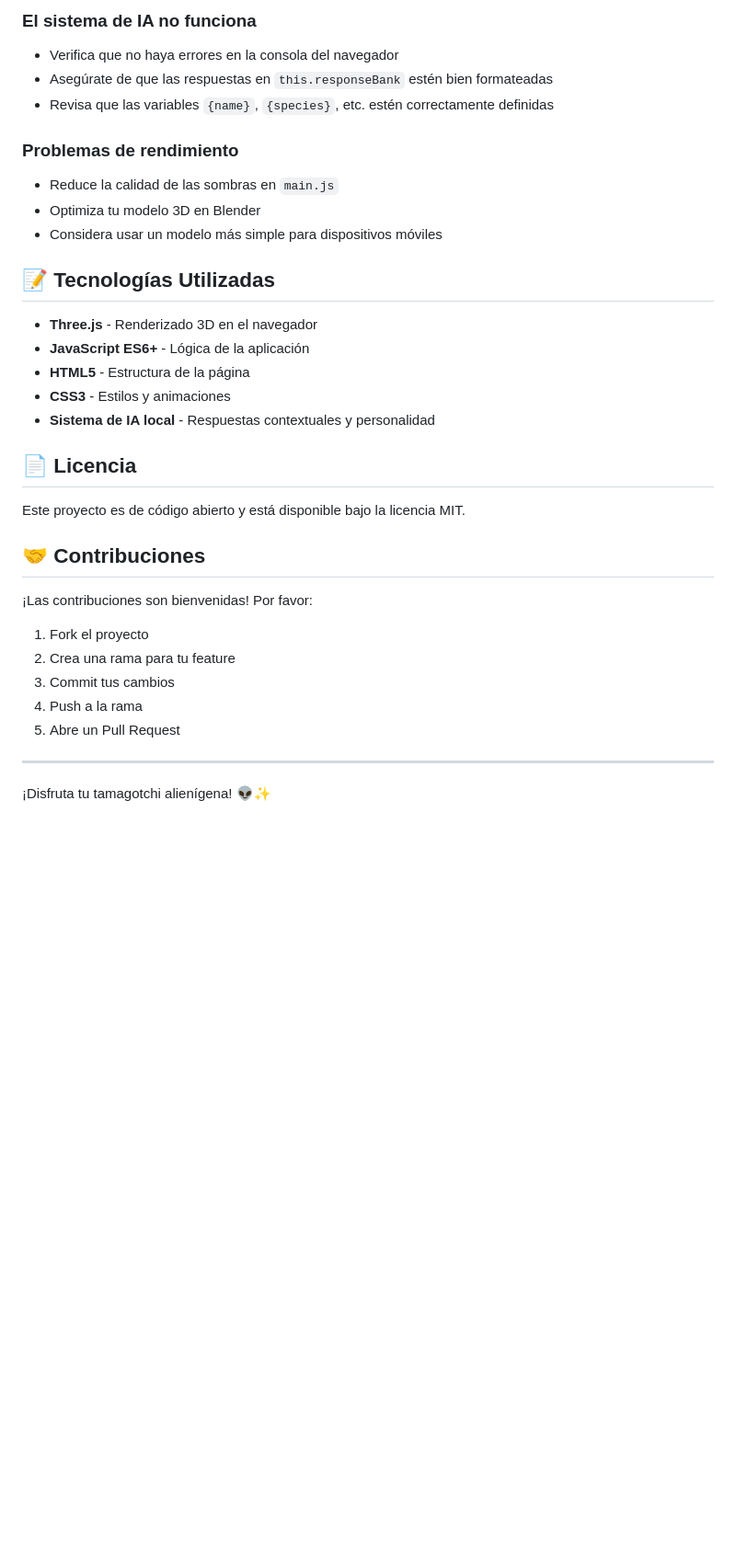
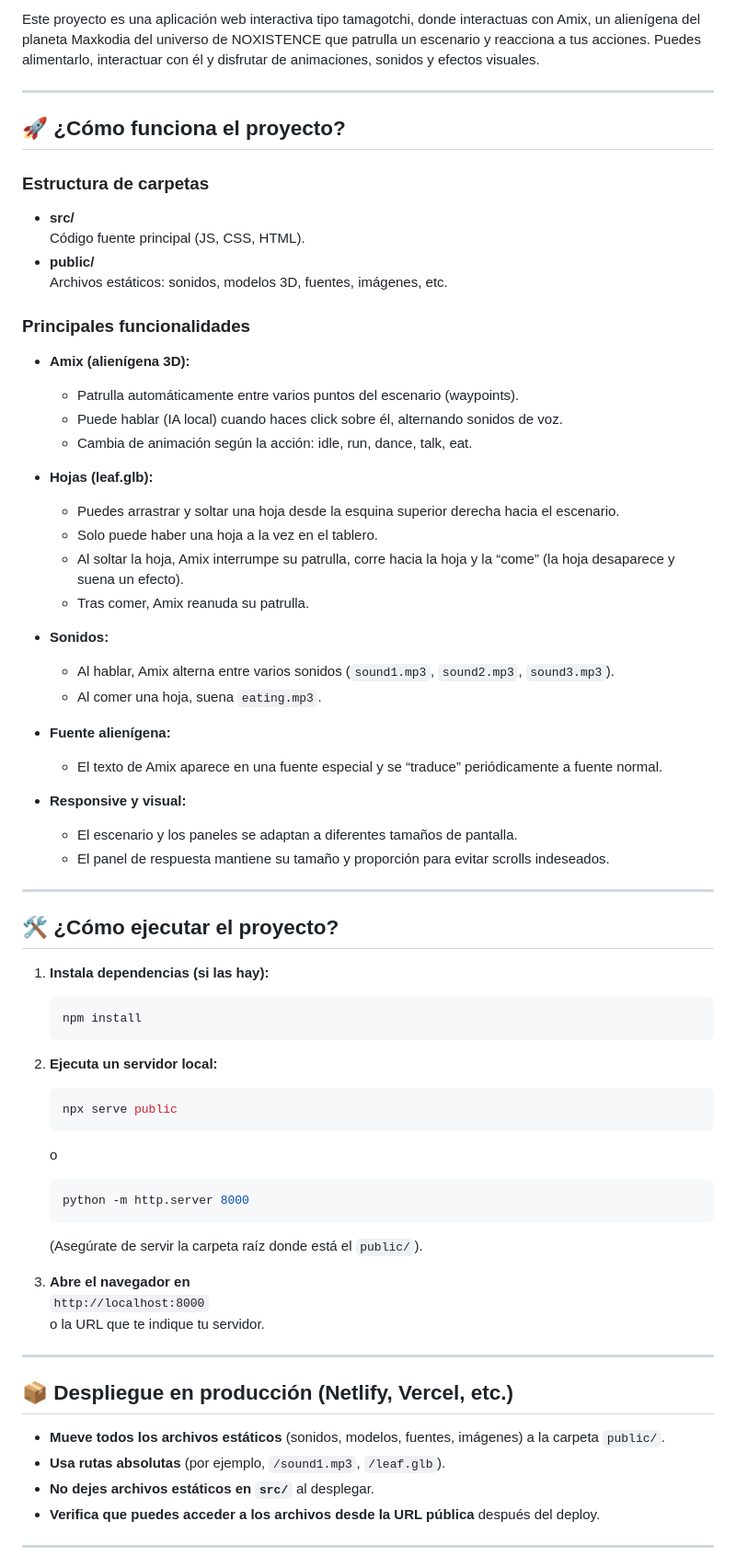
Before and after one commit to blackars/NOXISTENCE-Tamagotchis, a Markdown page: README.md, the part around one of its changes. Shown at 92% size. Drawn GitHub-style; blank space fills up the shorter version.

Commit message:
Edit en README.md

````diff
--- a/README.md
+++ b/README.md
@@ -150,34 +3,70 @@ python -m SimpleHTTPServer 8080
-### El sistema de IA no funciona
-- Verifica que no haya errores en la consola del navegador
-- Asegúrate de que las respuestas en `this.responseBank` estén bien formateadas
-- Revisa que las variables `{name}`, `{species}`, etc. estén correctamente definidas
-
-### Problemas de rendimiento
-- Reduce la calidad de las sombras en `main.js`
-- Optimiza tu modelo 3D en Blender
-- Considera usar un modelo más simple para dispositivos móviles
-
-## 📝 Tecnologías Utilizadas
-
-- **Three.js** - Renderizado 3D en el navegador
-- **JavaScript ES6+** - Lógica de la aplicación
-- **HTML5** - Estructura de la página
-- **CSS3** - Estilos y animaciones
-- **Sistema de IA local** - Respuestas contextuales y personalidad
-
-## 📄 Licencia
-
-Este proyecto es de código abierto y está disponible bajo la licencia MIT.
-
-## 🤝 Contribuciones
-
-¡Las contribuciones son bienvenidas! Por favor:
-1. Fork el proyecto
-2. Crea una rama para tu feature
-3. Commit tus cambios
-4. Push a la rama
-5. Abre un Pull Request
+Este proyecto es una aplicación web interactiva tipo tamagotchi, donde interactuas con Amix, un alienígena del planeta Maxkodia del universo de NOXISTENCE que patrulla un escenario y reacciona a tus acciones. Puedes alimentarlo, interactuar con él y disfrutar de animaciones, sonidos y efectos visuales.
 
 ---
 
-¡Disfruta tu tamagotchi alienígena! 👽✨
+## 🚀 ¿Cómo funciona el proyecto?
+
+### Estructura de carpetas
+
+- **src/**
+  Código fuente principal (JS, CSS, HTML).
+- **public/**
+  Archivos estáticos: sonidos, modelos 3D, fuentes, imágenes, etc.
+
+### Principales funcionalidades
+
+- **Amix (alienígena 3D):**
+  - Patrulla automáticamente entre varios puntos del escenario (waypoints).
+  - Puede hablar (IA local) cuando haces click sobre él, alternando sonidos de voz.
+  - Cambia de animación según la acción: idle, run, dance, talk, eat.
+
+- **Hojas (leaf.glb):**
+  - Puedes arrastrar y soltar una hoja desde la esquina superior derecha hacia el escenario.
+  - Solo puede haber una hoja a la vez en el tablero.
+  - Al soltar la hoja, Amix interrumpe su patrulla, corre hacia la hoja y la “come” (la hoja desaparece y suena un efecto).
+  - Tras comer, Amix reanuda su patrulla.
+
+- **Sonidos:**
+  - Al hablar, Amix alterna entre varios sonidos (`sound1.mp3`, `sound2.mp3`, `sound3.mp3`).
+  - Al comer una hoja, suena `eating.mp3`.
+
+- **Fuente alienígena:**
+  - El texto de Amix aparece en una fuente especial y se “traduce” periódicamente a fuente normal.
+
+- **Responsive y visual:**
+  - El escenario y los paneles se adaptan a diferentes tamaños de pantalla.
+  - El panel de respuesta mantiene su tamaño y proporción para evitar scrolls indeseados.
+
+---
+
+## 🛠️ ¿Cómo ejecutar el proyecto?
+
+1. **Instala dependencias (si las hay):**
+   ```bash
+   npm install
+   ```
+2. **Ejecuta un servidor local:**
+   ```bash
+   npx serve public
+   ```
+   o
+   ```bash
+   python -m http.server 8000
+   ```
+   (Asegúrate de servir la carpeta raíz donde está el `public/`).
+
+3. **Abre el navegador en**
+   `http://localhost:8000`
+   o la URL que te indique tu servidor.
+
+---
+
+## 📦 Despliegue en producción (Netlify, Vercel, etc.)
+
+- **Mueve todos los archivos estáticos** (sonidos, modelos, fuentes, imágenes) a la carpeta `public/`.
+- **Usa rutas absolutas** (por ejemplo, `/sound1.mp3`, `/leaf.glb`).
+- **No dejes archivos estáticos en `src/`** al desplegar.
+- **Verifica que puedes acceder a los archivos desde la URL pública** después del deploy.
+
+---
+
````
Also changed, not shown: other parts of README.md (+31 -148 lines).
